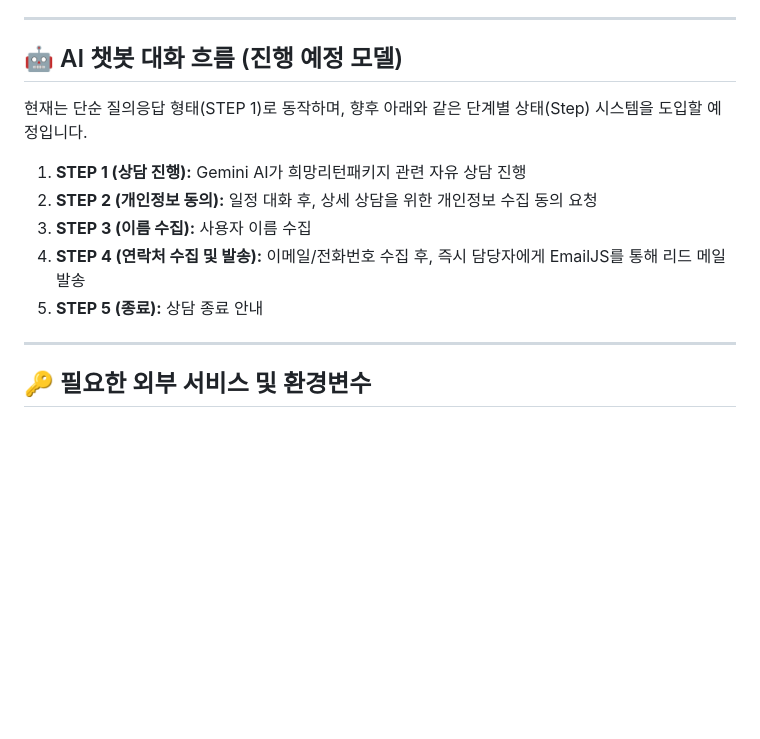
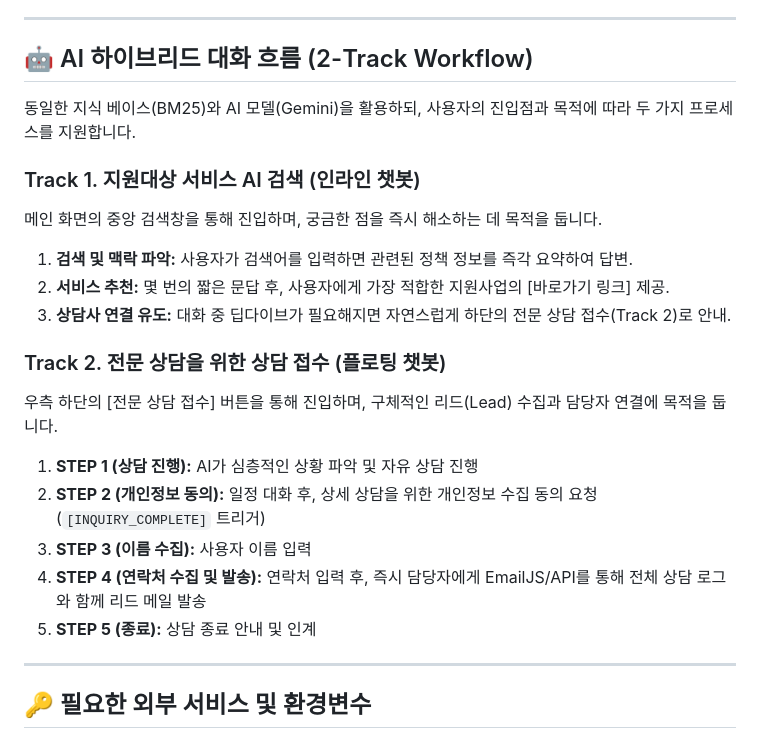
Before and after one commit to TDSG-AX/selim_chatSpark, a Markdown page: README.md, the part around the change. GitHub-like rendering; blank space fills up the shorter version.

Commit message:
docs: README.md 워크플로우를 2-Track(AI 검색 서비스 및 전문 상담 접수)으로 구분하여 구체화

```diff
--- a/README.md
+++ b/README.md
@@ -52,14 +52,22 @@ selim_chatSpark/
 
 ---
 
-## 🤖 AI 챗봇 대화 흐름 (진행 예정 모델)
-현재는 단순 질의응답 형태(STEP 1)로 동작하며, 향후 아래와 같은 단계별 상태(Step) 시스템을 도입할 예정입니다.
+## 🤖 AI 하이브리드 대화 흐름 (2-Track Workflow)
+동일한 지식 베이스(BM25)와 AI 모델(Gemini)을 활용하되, 사용자의 진입점과 목적에 따라 두 가지 프로세스를 지원합니다.
 
-1. **STEP 1 (상담 진행):** Gemini AI가 희망리턴패키지 관련 자유 상담 진행
-2. **STEP 2 (개인정보 동의):** 일정 대화 후, 상세 상담을 위한 개인정보 수집 동의 요청
-3. **STEP 3 (이름 수집):** 사용자 이름 수집
-4. **STEP 4 (연락처 수집 및 발송):** 이메일/전화번호 수집 후, 즉시 담당자에게 EmailJS를 통해 리드 메일 발송
-5. **STEP 5 (종료):** 상담 종료 안내
+### Track 1. 지원대상 서비스 AI 검색 (인라인 챗봇)
+메인 화면의 중앙 검색창을 통해 진입하며, 궁금한 점을 즉시 해소하는 데 목적을 둡니다.
+1. **검색 및 맥락 파악:** 사용자가 검색어를 입력하면 관련된 정책 정보를 즉각 요약하여 답변.
+2. **서비스 추천:** 몇 번의 짧은 문답 후, 사용자에게 가장 적합한 지원사업의 [바로가기 링크] 제공.
+3. **상담사 연결 유도:** 대화 중 딥다이브가 필요해지면 자연스럽게 하단의 전문 상담 접수(Track 2)로 안내.
+
+### Track 2. 전문 상담을 위한 상담 접수 (플로팅 챗봇)
+우측 하단의 [전문 상담 접수] 버튼을 통해 진입하며, 구체적인 리드(Lead) 수집과 담당자 연결에 목적을 둡니다.
+1. **STEP 1 (상담 진행):** AI가 심층적인 상황 파악 및 자유 상담 진행
+2. **STEP 2 (개인정보 동의):** 일정 대화 후, 상세 상담을 위한 개인정보 수집 동의 요청 (`[INQUIRY_COMPLETE]` 트리거)
+3. **STEP 3 (이름 수집):** 사용자 이름 입력
+4. **STEP 4 (연락처 수집 및 발송):** 연락처 입력 후, 즉시 담당자에게 EmailJS/API를 통해 전체 상담 로그와 함께 리드 메일 발송
+5. **STEP 5 (종료):** 상담 종료 안내 및 인계
 
 ---
 
```
